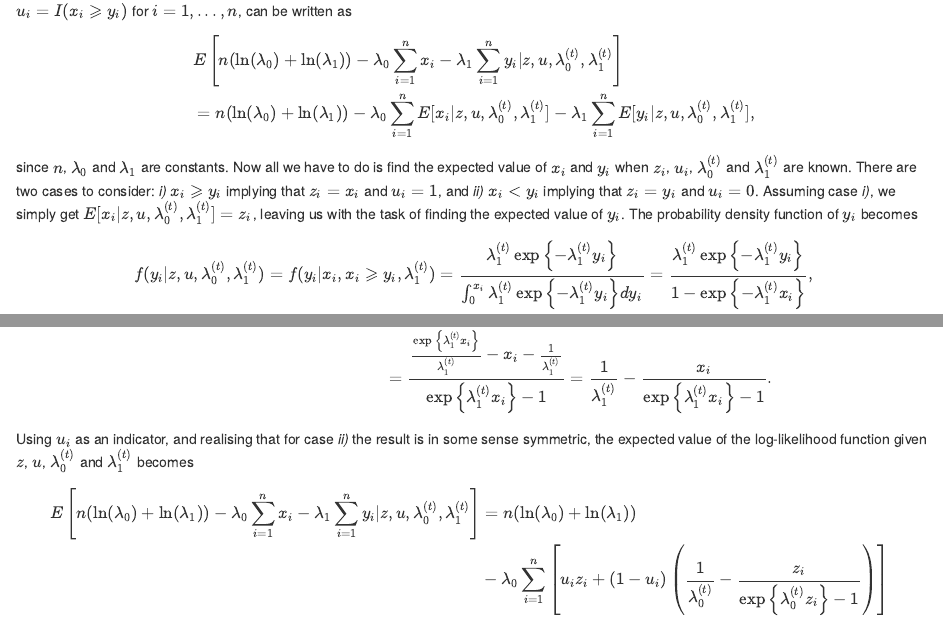
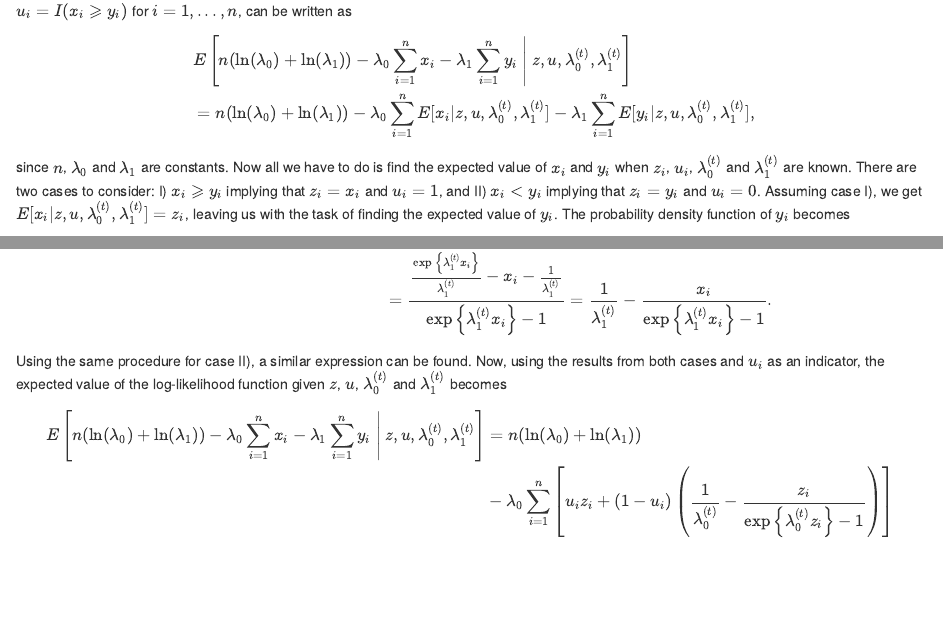
Before and after one commit to erikhide/TMA4300_exercise3, an R Markdown document (text/problem_C.Rmd): the page in a window 1100 px wide, from 260 px down, and a second part further down, joined at a grey line. Rendered offline with R 4.5, knitr and Pandoc, with nearby package versions; code that draws random numbers runs with fixed seeds of ours; common packages that the code uses without loading them are loaded.

Commit message:
text updates

```diff
--- a/text/problem_C.Rmd
+++ b/text/problem_C.Rmd
@@ -11,17 +11,17 @@ f(x, y | \lambda_0, \lambda_1) = \prod_{i=1}^{n} \lambda_0 e^{-\lambda_0 x_i} \p
 Taking the natural logarithm we arrive at the log-likelihood function
 
 \begin{equation}
-\ln \left[f(x, y | \lambda_0, \lambda_1)\right] = n (\ln(\lambda_0) + \ln(\lambda_1)) - \lambda_0 \sum_{i=1}^{n} x_i - \lambda_1 \sum_{i=1}^{n} y_i.
+\ln \left[f(x, y\; \middle | \;\lambda_0, \lambda_1)\right] = n (\ln(\lambda_0) + \ln(\lambda_1)) - \lambda_0 \sum_{i=1}^{n} x_i - \lambda_1 \sum_{i=1}^{n} y_i.
 \end{equation}
 
 The expected value of this log-likelihood function given $z = (z_1,...,z_n)$ and $u = (u_1,...,u_n)$, where $z_i = \max{\{x_i, y_i\}}$ and $u_i = I(x_i \geqslant y_i)$ for $i = 1,...,n$, can be written as
 
 \begin{align*}
-&E\left[n (\ln(\lambda_0) + \ln(\lambda_1)) - \lambda_0 \sum_{i=1}^{n} x_i - \lambda_1 \sum_{i=1}^{n} y_i | z, u, \lambda_0^{(t)}, \lambda_1^{(t)}\right]\\
+&E\left[n (\ln(\lambda_0) + \ln(\lambda_1)) - \lambda_0 \sum_{i=1}^{n} x_i - \lambda_1 \sum_{i=1}^{n} y_i \; \middle | \; z, u, \lambda_0^{(t)}, \lambda_1^{(t)}\right]\\
 &= n (\ln(\lambda_0) + \ln(\lambda_1)) - \lambda_0 \sum_{i=1}^{n} E[x_i | z, u, \lambda_0^{(t)}, \lambda_1^{(t)}] - \lambda_1 \sum_{i=1}^{n} E[y_i | z, u, \lambda_0^{(t)}, \lambda_1^{(t)}],
 \end{align*}
 
-since $n$, $\lambda_0$ and $\lambda_1$ are constants. Now all we have to do is find the expected value of $x_i$ and $y_i$ when $z_i$, $u_i$, $\lambda_0^{(t)}$ and $\lambda_1^{(t)}$ are known. There are two cases to consider: _i)_ $x_i \geqslant y_i$ implying that $z_i = x_i$ and $u_i = 1$, and _ii)_ $x_i < y_i$ implying that $z_i = y_i$ and $u_i = 0$. Assuming case _i)_, we simply get $E[x_i | z, u, \lambda_0^{(t)}, \lambda_1^{(t)}] = z_i$, leaving us with the task of finding the expected value of $y_i$. The probability density function of $y_i$ becomes
+since $n$, $\lambda_0$ and $\lambda_1$ are constants. Now all we have to do is find the expected value of $x_i$ and $y_i$ when $z_i$, $u_i$, $\lambda_0^{(t)}$ and $\lambda_1^{(t)}$ are known. There are two cases to consider: I) $x_i \geqslant y_i$ implying that $z_i = x_i$ and $u_i = 1$, and II) $x_i < y_i$ implying that $z_i = y_i$ and $u_i = 0$. Assuming case I), we get $E[x_i | z, u, \lambda_0^{(t)}, \lambda_1^{(t)}] = z_i$, leaving us with the task of finding the expected value of $y_i$. The probability density function of $y_i$ becomes
 
 \begin{equation}
 f(y_i | z, u, \lambda_0^{(t)}, \lambda_1^{(t)}) = f(y_i | x_i, x_i \geqslant y_i, \lambda_1^{(t)}) = \frac{\lambda_1^{(t)} \exp{\left\{-\lambda_1^{(t)} y_i\right\}}}{\int_{0}^{x_i} \lambda_1^{(t)} \exp{\left\{-\lambda_1^{(t)} y_i\right\}} dy_i} = \frac{\lambda_1^{(t)} \exp{\left\{-\lambda_1^{(t)} y_i\right\}}}{1 - \exp{\left\{-\lambda_1^{(t)} x_i\right\}}},
@@ -29,19 +29,20 @@ f(y_i | z, u, \lambda_0^{(t)}, \lambda_1^{(t)}) = f(y_i | x_i, x_i \geqslant y_i
 
 with $y_i \in {[0,x_i]}$. The expected value is thus
 
-\begin{align*}
+\begin{align}
 \int_{0}^{x_i} y_i \frac{\lambda_1^{(t)} \exp{\left\{-\lambda_1^{(t)} y_i\right\}}}{1 - \exp{\left\{-\lambda_1^{(t)} x_i\right\}}} dy_i &= \frac{1}{1 - \exp{\left\{-\lambda_1^{(t)} x_i\right\}}} \int_{0}^{x_i} y_i \lambda_1^{(t)} \exp{\left\{-\lambda_1^{(t)} y_i\right\}} dy_i\\
 &= \frac{1}{1 - \exp{\left\{-\lambda_1^{(t)} x_i\right\}}} \left(\frac{1}{\lambda_1^{(t)}} - \frac{x_i + \frac{1}{\lambda_1^{(t)}}}{\exp{\{\lambda_1^{(t)} x_i\}}}\right)\\
 &= \frac{\frac{\exp{\left\{\lambda_1^{(t)} x_i\right\}}}{\lambda_1^{(t)}} - x_i - \frac{1}{\lambda_1^{(t)}}}{\exp{\left\{\lambda_1^{(t)} x_i\right\}} - 1} = \frac{1}{\lambda_1^{(t)}} - \frac{x_i}{\exp{\left\{\lambda_1^{(t)} x_i\right\}} - 1}.
-\end{align*}
+\end{align}
 
-Using $u_i$ as an indicator, and realising that for case _ii)_ the result is in some sense symmetric, the expected value of the log-likelihood function given $z$, $u$, $\lambda_0^{(t)}$ and $\lambda_1^{(t)}$ becomes
+Using the same procedure for case II), a similar expression can be found. Now, using the results from both cases and $u_i$ as an indicator, the expected value of the log-likelihood function given $z$, $u$, $\lambda_0^{(t)}$ and $\lambda_1^{(t)}$ becomes
 
-\begin{align*}
-E\left[n (\ln(\lambda_0) + \ln(\lambda_1)) - \lambda_0 \sum_{i=1}^{n} x_i - \lambda_1 \sum_{i=1}^{n} y_i | z, u, \lambda_0^{(t)}, \lambda_1^{(t)}\right] &= n (\ln(\lambda_0) + \ln(\lambda_1))\\
+
+\begin{align}
+E\left[n (\ln(\lambda_0) + \ln(\lambda_1)) - \lambda_0 \sum_{i=1}^{n} x_i - \lambda_1 \sum_{i=1}^{n} y_i\; \middle | \;z, u, \lambda_0^{(t)}, \lambda_1^{(t)}\right] &= n (\ln(\lambda_0) + \ln(\lambda_1))\\
 &- \lambda_0 \sum_{i=1}^{n} \left[u_i z_i + (1 - u_i) \left(\frac{1}{\lambda_0^{(t)}} - \frac{z_i}{\exp{\left\{\lambda_0^{(t)} z_i\right\}} - 1}\right)\right]\\
 &- \lambda_1 \sum_{i=1}^{n} \left[(1 - u_i) z_i + u_i \left(\frac{1}{\lambda_1^{(t)}} - \frac{z_i}{\exp{\left\{\lambda_1^{(t)} z_i\right\}} - 1}\right)\right],
-\end{align*}
+\end{align}
 
 which is precisely what we were asked to show.
 
--- a/text/style.sty
+++ b/text/style.sty
@@ -9,3 +9,8 @@
 \usepackage{enumitem}
 \usepackage{bm}
 \usepackage[section]{placeins}
+
+\makeatletter
+\newcommand{\rmnum}[1]{\romannumeral #1}
+\newcommand{\Rmnum}[1]{\expandafter\@slowromancap\romannumeral #1@}
+\makeatother
```
Also changed, not shown: text/problem_B.Rmd (+0 -1 lines).
